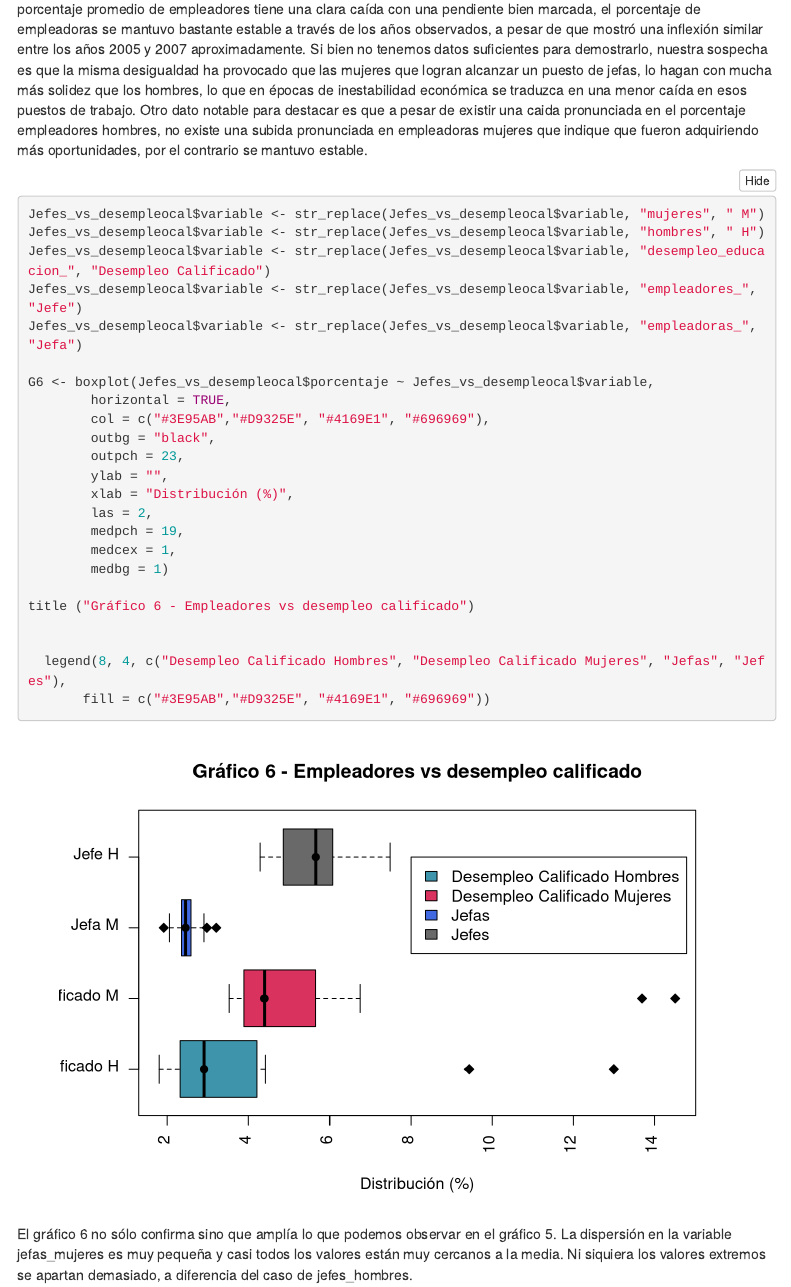
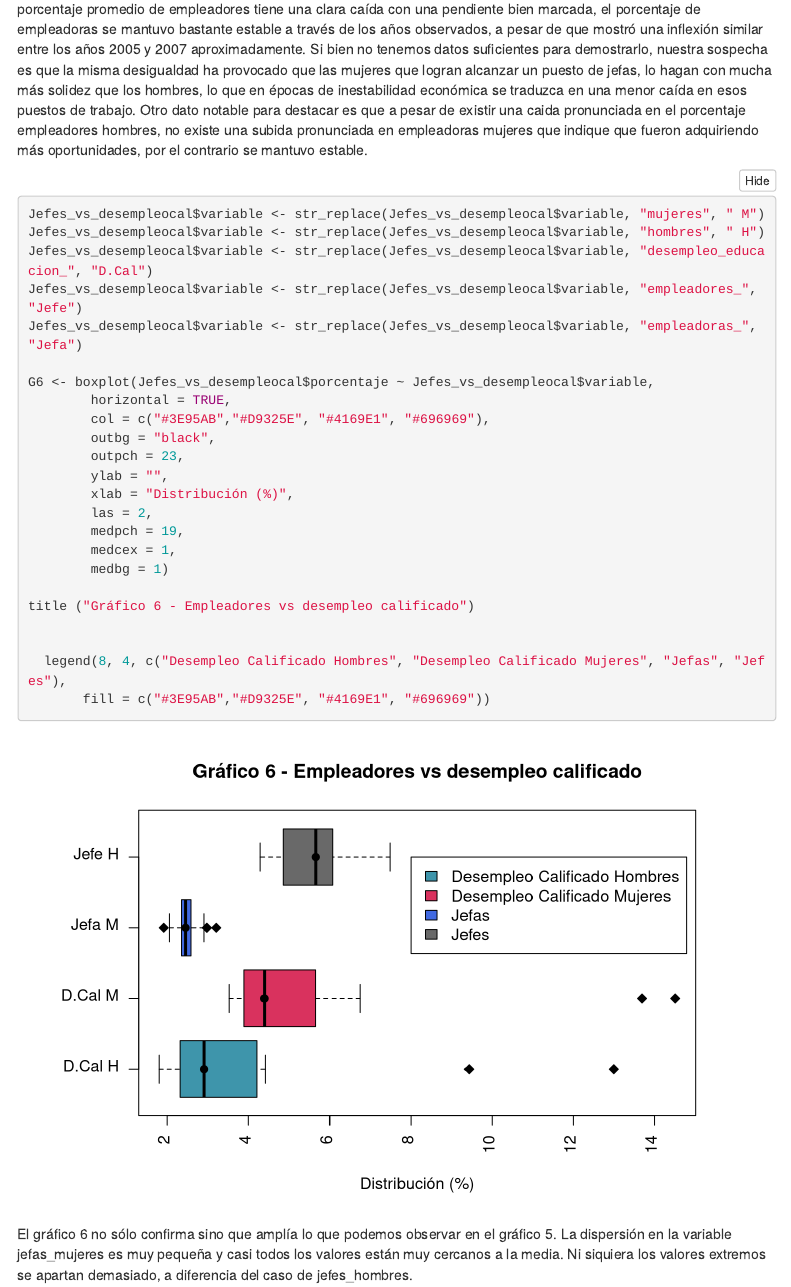
Before and after one commit to Marian2057/Final_Visualizacion, an R Markdown document (index.Rmd): the page in a window 1100 px wide, from 9930 px down. Rendered offline with R 4.5, knitr and Pandoc, with nearby package versions; folded parts are opened; some code elsewhere in the file could not run offline; menus at the side of the page are left out.

Commit message:
modificaciones finales

```diff
--- a/index.Rmd
+++ b/index.Rmd
@@ -404,7 +404,7 @@ En el gráfico 5 - Empleadores por género y año podemos observar algo bastante
 
 Jefes_vs_desempleocal$variable <- str_replace(Jefes_vs_desempleocal$variable, "mujeres", " M")
 Jefes_vs_desempleocal$variable <- str_replace(Jefes_vs_desempleocal$variable, "hombres", " H")
-Jefes_vs_desempleocal$variable <- str_replace(Jefes_vs_desempleocal$variable, "desempleo_educacion_", "Desempleo Calificado")
+Jefes_vs_desempleocal$variable <- str_replace(Jefes_vs_desempleocal$variable, "desempleo_educacion_", "D.Cal")
 Jefes_vs_desempleocal$variable <- str_replace(Jefes_vs_desempleocal$variable, "empleadores_", "Jefe")
 Jefes_vs_desempleocal$variable <- str_replace(Jefes_vs_desempleocal$variable, "empleadoras_", "Jefa")
 
```
Also changed, not shown: index.html.
